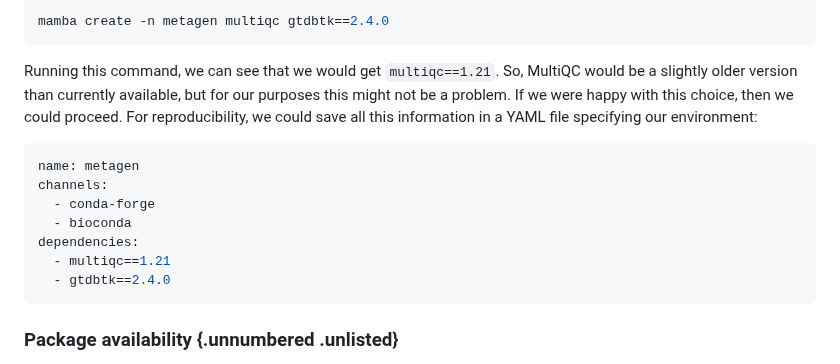
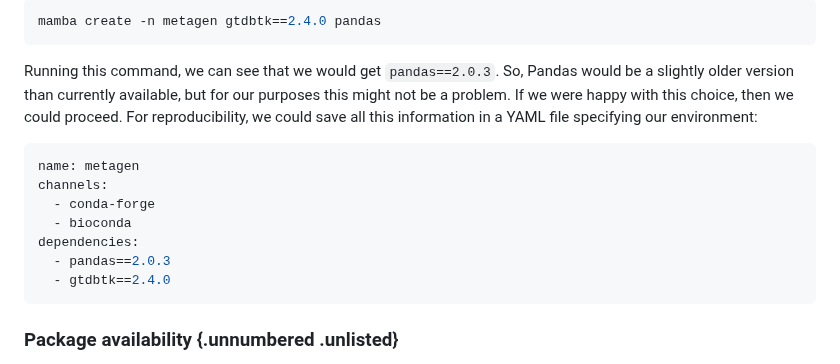
Before and after one commit to cambiotraining/bioinformatics-software-pipelines, a Markdown page: materials/01-package_managers.md, the part around one of its changes. GitHub-like rendering.

````diff
--- a/materials/01-package_managers.md
+++ b/materials/01-package_managers.md
@@ -248,10 +237,10 @@ We could find what is the latest version of MultiQC compatible with it, by forci
 
 ```bash
-mamba create -n metagen multiqc gtdbtk==2.4.0
+mamba create -n metagen gtdbtk==2.4.0 pandas
 ```
 
-Running this command, we can see that we would get `multiqc==1.21`.
-So, MultiQC would be a slightly older version than currently available, but for our purposes this might not be a problem.
+Running this command, we can see that we would get `pandas==2.0.3`.
+So, Pandas would be a slightly older version than currently available, but for our purposes this might not be a problem.
 If we were happy with this choice, then we could proceed.
 For reproducibility, we could save all this information in a YAML file specifying our environment:
 
@@ -261,7 +250,7 @@ channels:
   - conda-forge
   - bioconda
 dependencies:
-  - multiqc==1.21
+  - pandas==2.0.3
   - gtdbtk==2.4.0
 ```
 
````
Also changed, not shown: other parts of materials/01-package_managers.md (+37 -48 lines).
